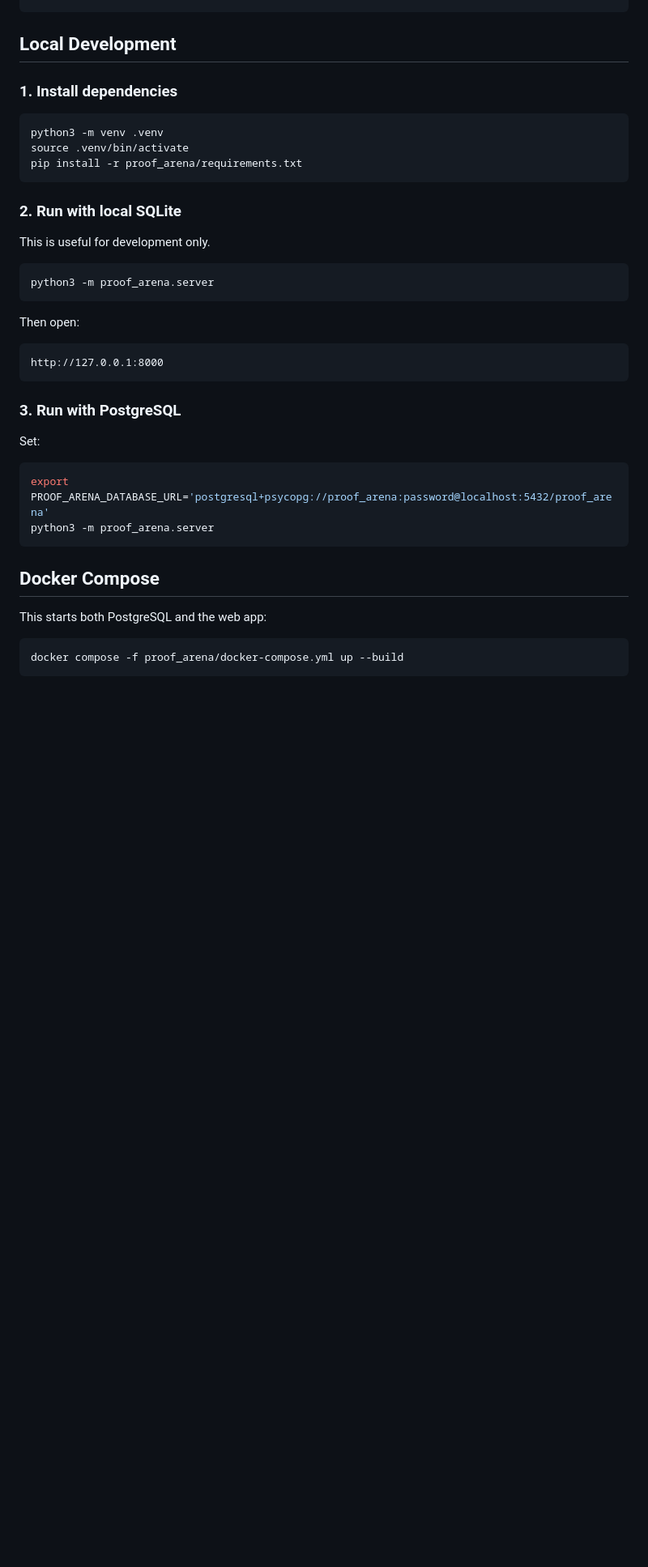
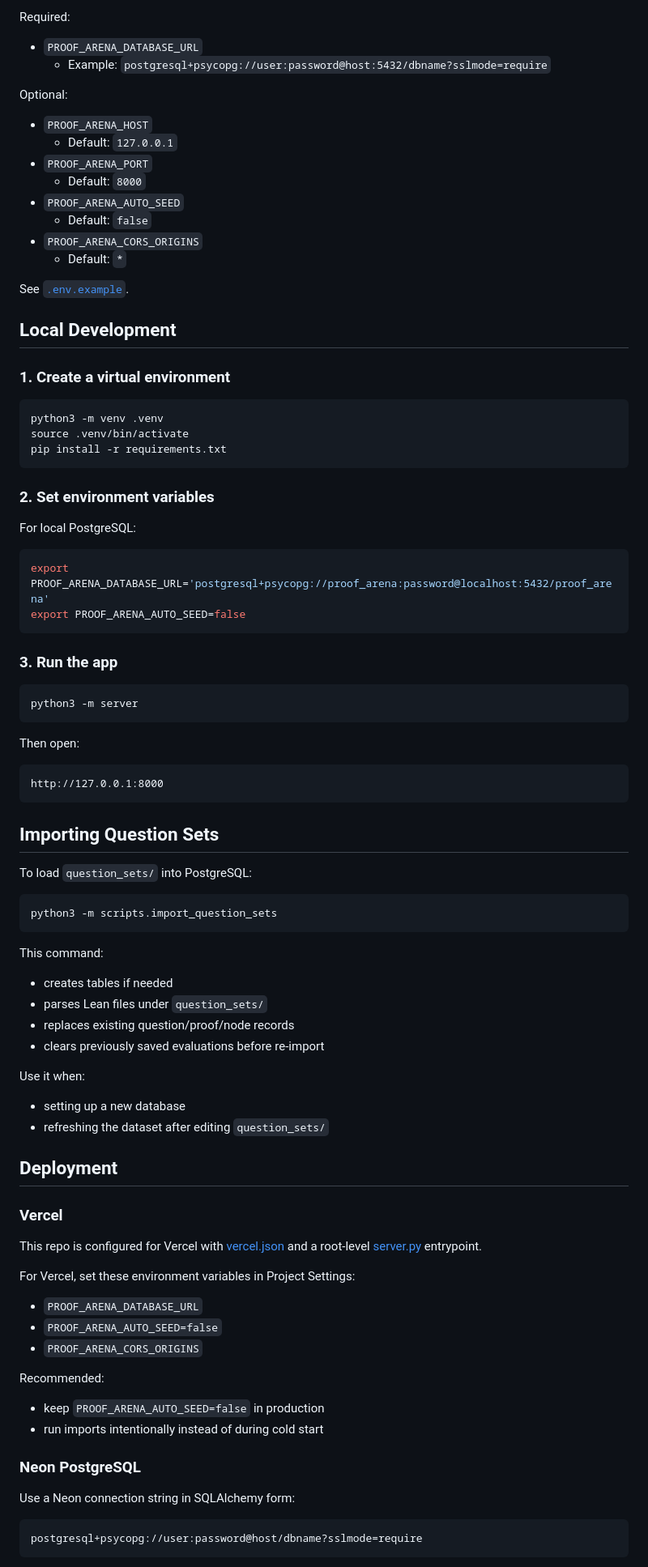
Before and after one commit to XTRose29/proof_arena, a Markdown page: README.md, the part around one of its changes. Shown at 81% size. Rendered like a GitHub page; blank space fills up the shorter version.

Commit message:
Update README for Vercel and Neon deployment

````diff
--- a/README.md
+++ b/README.md
@@ -37,20 +78,45 @@ proof_arena/
+Required:
+
+- `PROOF_ARENA_DATABASE_URL`
+  - Example:
+    `postgresql+psycopg://user:password@host:5432/dbname?sslmode=require`
+
+Optional:
+
+- `PROOF_ARENA_HOST`
+  - Default: `127.0.0.1`
+- `PROOF_ARENA_PORT`
+  - Default: `8000`
+- `PROOF_ARENA_AUTO_SEED`
+  - Default: `false`
+- `PROOF_ARENA_CORS_ORIGINS`
+  - Default: `*`
+
+See [`.env.example`](/Users/xutianruo/Documents/proof_arena/.env.example).
 
 ## Local Development
 
-### 1. Install dependencies
+### 1. Create a virtual environment
 
 ```bash
 python3 -m venv .venv
 source .venv/bin/activate
-pip install -r proof_arena/requirements.txt
+pip install -r requirements.txt
 ```
 
-### 2. Run with local SQLite
+### 2. Set environment variables
 
-This is useful for development only.
+For local PostgreSQL:
 
 ```bash
-python3 -m proof_arena.server
+export PROOF_ARENA_DATABASE_URL='postgresql+psycopg://proof_arena:password@localhost:5432/proof_arena'
+export PROOF_ARENA_AUTO_SEED=false
+```
+
+### 3. Run the app
+
+```bash
+python3 -m server
 ```
 
 Then open:
@@ -59,20 +125,48 @@ Then open:
 http://127.0.0.1:8000
 ```
 
-### 3. Run with PostgreSQL
+## Importing Question Sets
 
-Set:
+To load `question_sets/` into PostgreSQL:
 
 ```bash
-export PROOF_ARENA_DATABASE_URL='postgresql+psycopg://proof_arena:password@localhost:5432/proof_arena'
-python3 -m proof_arena.server
+python3 -m scripts.import_question_sets
 ```
 
-## Docker Compose
+This command:
 
-This starts both PostgreSQL and the web app:
+- creates tables if needed
+- parses Lean files under `question_sets/`
+- replaces existing question/proof/node records
+- clears previously saved evaluations before re-import
 
-```bash
-docker compose -f proof_arena/docker-compose.yml up --build
+Use it when:
+
+- setting up a new database
+- refreshing the dataset after editing `question_sets/`
+
+## Deployment
+
+### Vercel
+
+This repo is configured for Vercel with [vercel.json](/Users/xutianruo/Documents/proof_arena/vercel.json) and a root-level [server.py](/Users/xutianruo/Documents/proof_arena/server.py) entrypoint.
+
+For Vercel, set these environment variables in Project Settings:
+
+- `PROOF_ARENA_DATABASE_URL`
+- `PROOF_ARENA_AUTO_SEED=false`
+- `PROOF_ARENA_CORS_ORIGINS`
+
+Recommended:
+
+- keep `PROOF_ARENA_AUTO_SEED=false` in production
+- run imports intentionally instead of during cold start
+
+### Neon PostgreSQL
+
+Use a Neon connection string in SQLAlchemy form:
+
+```text
+postgresql+psycopg://user:password@host/dbname?sslmode=require
 ```
 
````
Also changed, not shown: other parts of README.md (+66 -71 lines).
